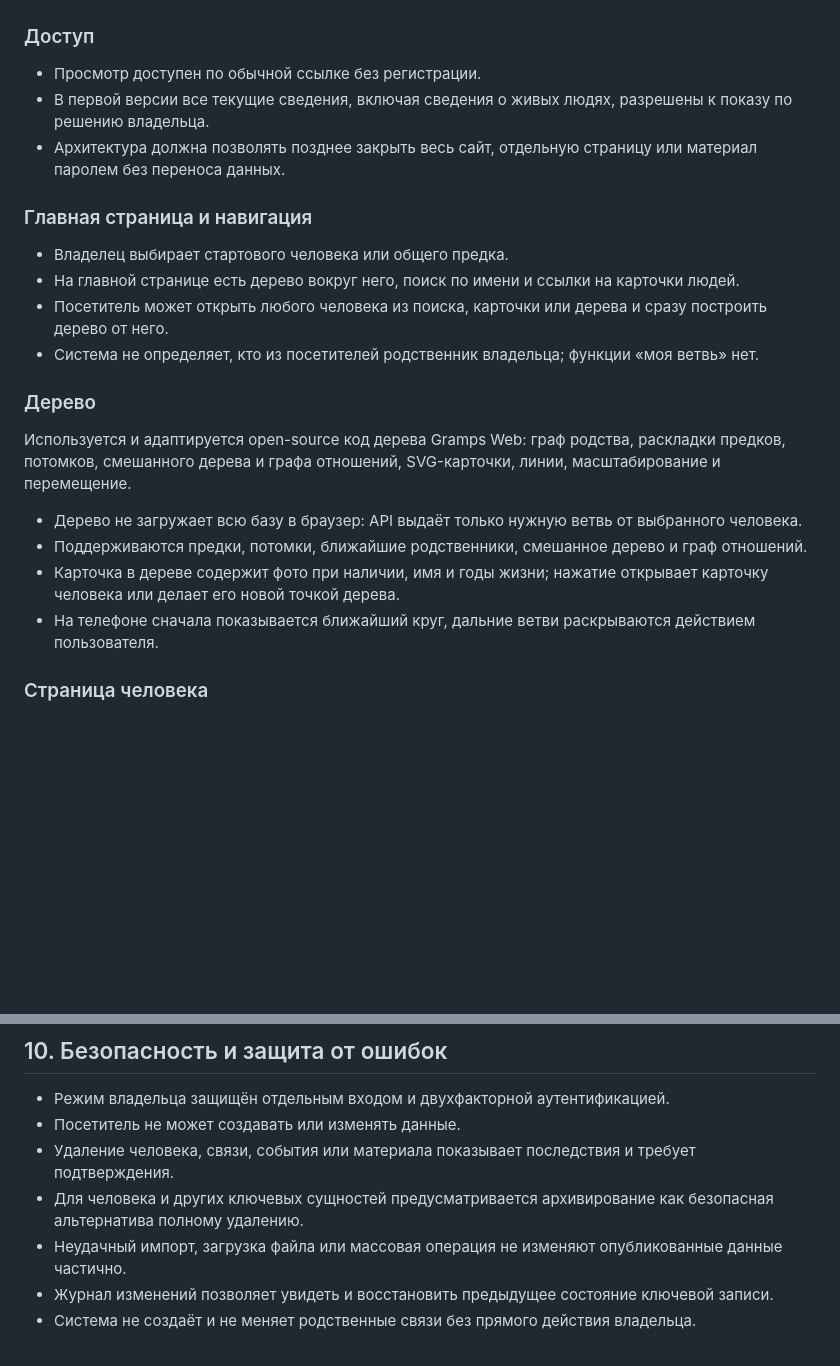
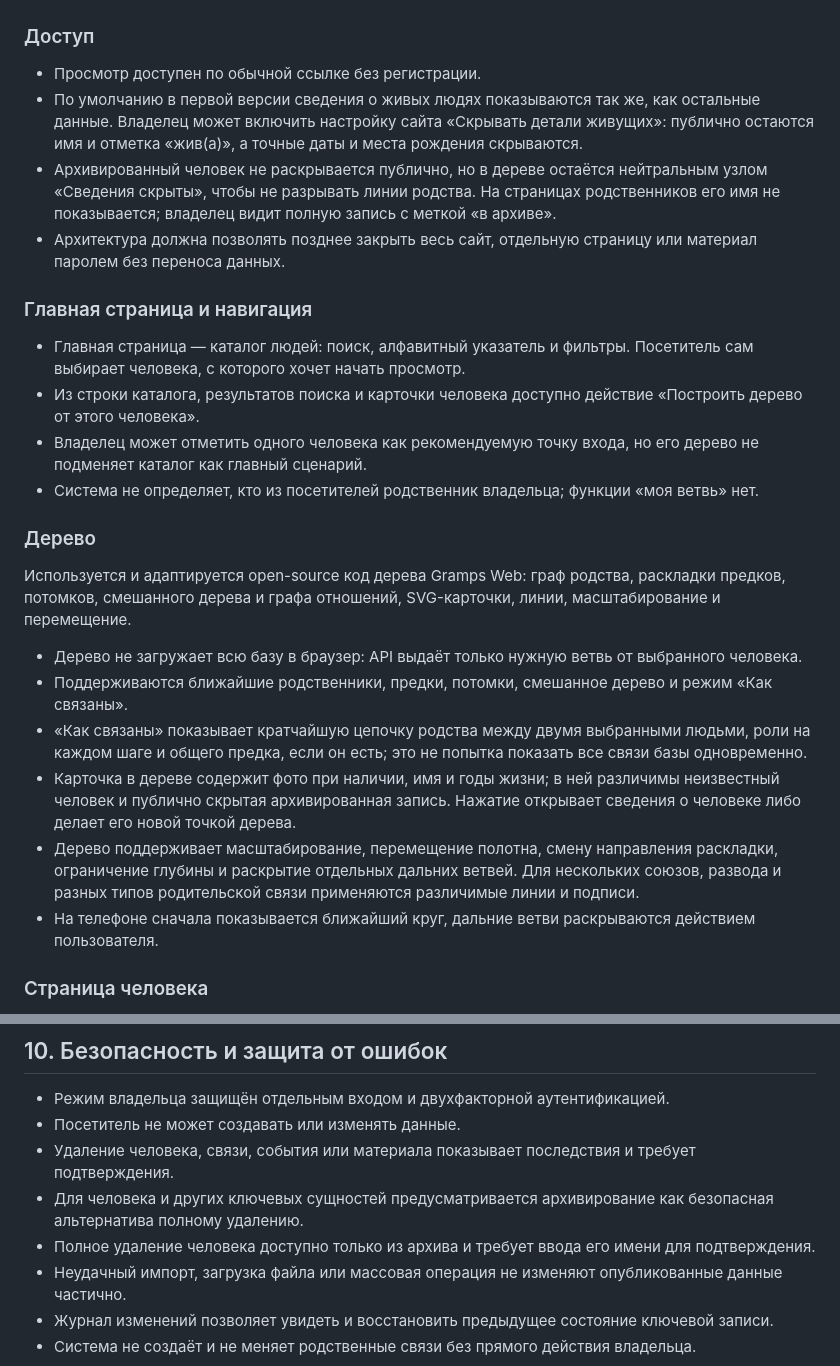
Before and after one commit to bon2362/cats-house, a Markdown page: docs/specs/family-tree-open-source-product-design.md, 2 parts joined by grey strips. Drawn GitHub-style; blank space fills up the shorter version.

Commit message:
docs: document interactive family graph

```diff
--- a/docs/specs/family-tree-open-source-product-design.md
+++ b/docs/specs/family-tree-open-source-product-design.md
@@ -71,14 +71,15 @@
 ### Доступ
 
 - Просмотр доступен по обычной ссылке без регистрации.
-- В первой версии все текущие сведения, включая сведения о живых людях, разрешены к показу по решению владельца.
+- По умолчанию в первой версии сведения о живых людях показываются так же, как остальные данные. Владелец может включить настройку сайта «Скрывать детали живущих»: публично остаются имя и отметка «жив(а)», а точные даты и места рождения скрываются.
+- Архивированный человек не раскрывается публично, но в дереве остаётся нейтральным узлом «Сведения скрыты», чтобы не разрывать линии родства. На страницах родственников его имя не показывается; владелец видит полную запись с меткой «в архиве».
 - Архитектура должна позволять позднее закрыть весь сайт, отдельную страницу или материал паролем без переноса данных.
 
 ### Главная страница и навигация
 
-- Владелец выбирает стартового человека или общего предка.
-- На главной странице есть дерево вокруг него, поиск по имени и ссылки на карточки людей.
-- Посетитель может открыть любого человека из поиска, карточки или дерева и сразу построить дерево от него.
+- Главная страница — каталог людей: поиск, алфавитный указатель и фильтры. Посетитель сам выбирает человека, с которого хочет начать просмотр.
+- Из строки каталога, результатов поиска и карточки человека доступно действие «Построить дерево от этого человека».
+- Владелец может отметить одного человека как рекомендуемую точку входа, но его дерево не подменяет каталог как главный сценарий.
 - Система не определяет, кто из посетителей родственник владельца; функции «моя ветвь» нет.
 
 ### Дерево
@@ -86,8 +87,10 @@
 Используется и адаптируется open-source код дерева Gramps Web: граф родства, раскладки предков, потомков, смешанного дерева и графа отношений, SVG-карточки, линии, масштабирование и перемещение.
 
 - Дерево не загружает всю базу в браузер: API выдаёт только нужную ветвь от выбранного человека.
-- Поддерживаются предки, потомки, ближайшие родственники, смешанное дерево и граф отношений.
-- Карточка в дереве содержит фото при наличии, имя и годы жизни; нажатие открывает карточку человека или делает его новой точкой дерева.
+- Поддерживаются ближайшие родственники, предки, потомки, смешанное дерево и режим «Как связаны».
+- «Как связаны» показывает кратчайшую цепочку родства между двумя выбранными людьми, роли на каждом шаге и общего предка, если он есть; это не попытка показать все связи базы одновременно.
+- Карточка в дереве содержит фото при наличии, имя и годы жизни; в ней различимы неизвестный человек и публично скрытая архивированная запись. Нажатие открывает сведения о человеке либо делает его новой точкой дерева.
+- Дерево поддерживает масштабирование, перемещение полотна, смену направления раскладки, ограничение глубины и раскрытие отдельных дальних ветвей. Для нескольких союзов, развода и разных типов родительской связи применяются различимые линии и подписи.
 - На телефоне сначала показывается ближайший круг, дальние ветви раскрываются действием пользователя.
 
 ### Страница человека
@@ -185,6 +188,7 @@ GEDCOM сам по себе не считается полной резервн
 - Посетитель не может создавать или изменять данные.
 - Удаление человека, связи, события или материала показывает последствия и требует подтверждения.
 - Для человека и других ключевых сущностей предусматривается архивирование как безопасная альтернатива полному удалению.
+- Полное удаление человека доступно только из архива и требует ввода его имени для подтверждения.
 - Неудачный импорт, загрузка файла или массовая операция не изменяют опубликованные данные частично.
 - Журнал изменений позволяет увидеть и восстановить предыдущее состояние ключевой записи.
 - Система не создаёт и не меняет родственные связи без прямого действия владельца.
```
Also changed, not shown: README.md (+11 -0 lines).
